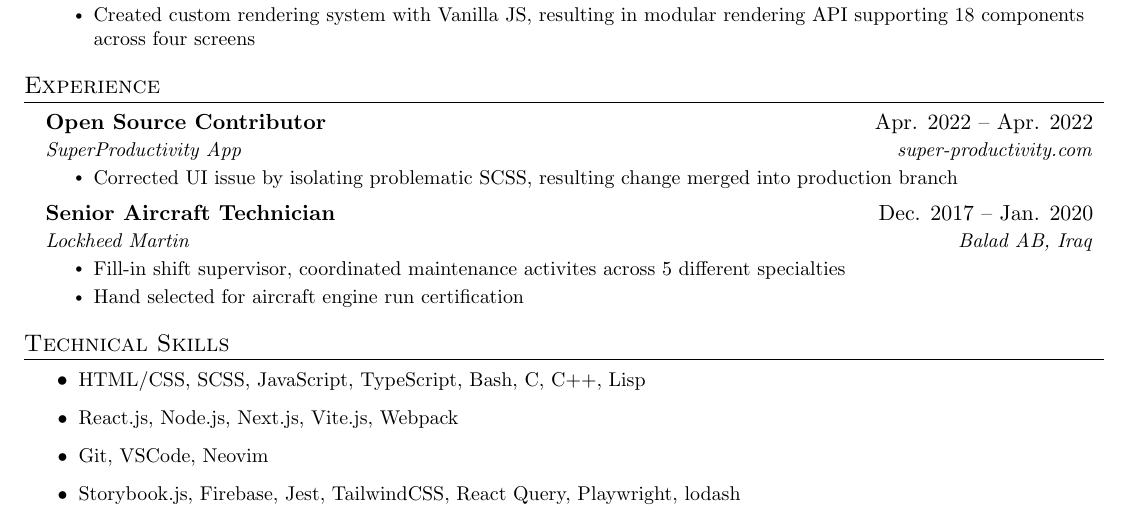
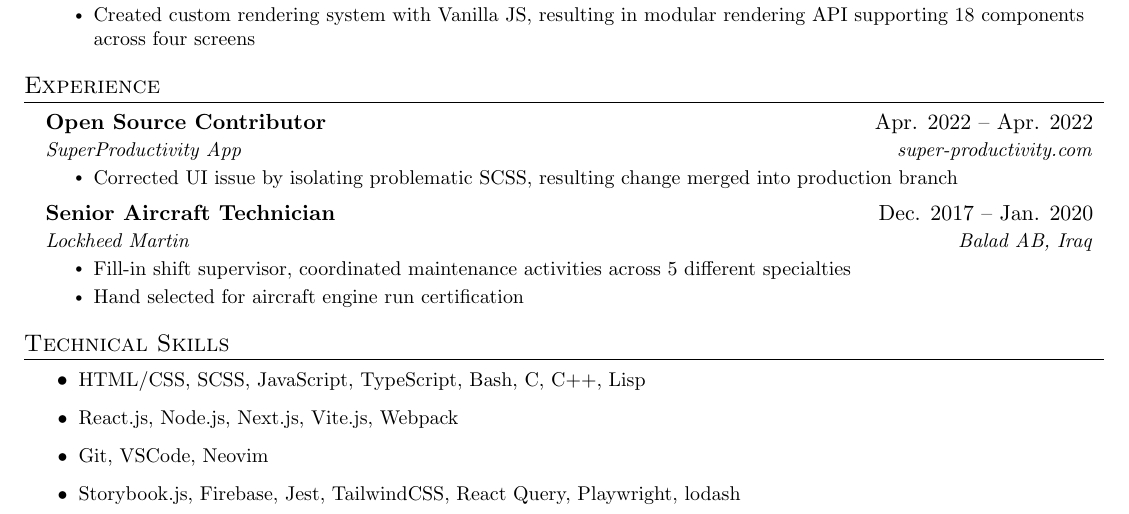
Before and after one commit to palmerusaf/resume, a LaTeX CV (resume.tex): part of the page, cut so that both start at the same text. Compiled offline with pdfLaTeX.

Commit message:
correct spelling

```diff
--- a/resume.tex
+++ b/resume.tex
@@ -185,7 +185,7 @@
 {Senior Aircraft Technician}{Dec. 2017 -- Jan. 2020}
 {Lockheed Martin}{Balad AB, Iraq}
 \resumeItemListStart
-\resumeItem{Fill-in shift supervisor, coordinated maintenance activites across 5 different specialties}
+\resumeItem{Fill-in shift supervisor, coordinated maintenance activities across 5 different specialties}
 \resumeItem{Hand selected for aircraft engine run certification}
 \resumeItemListEnd
 
```
Also changed, not shown: resume.pdf.
